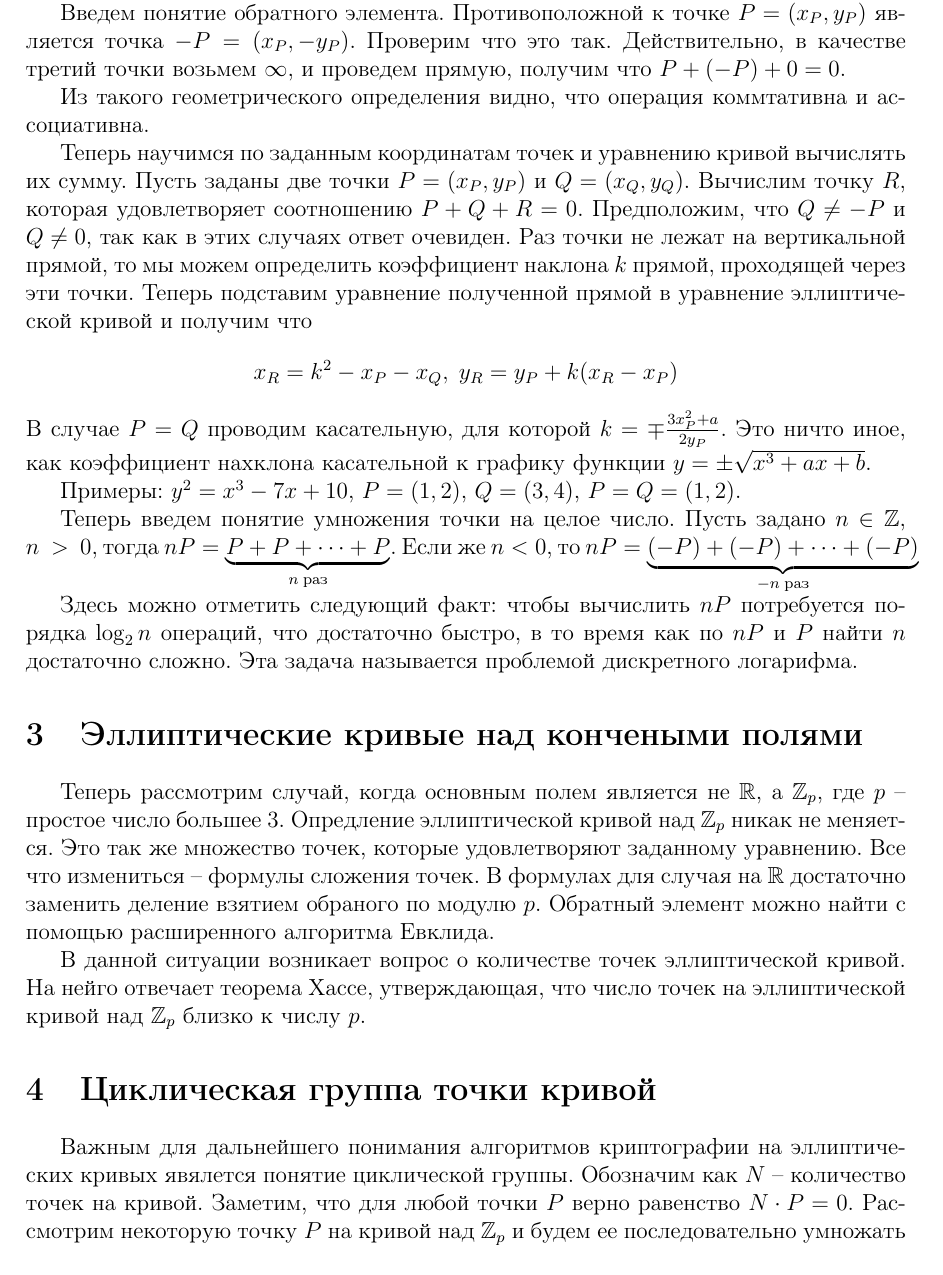
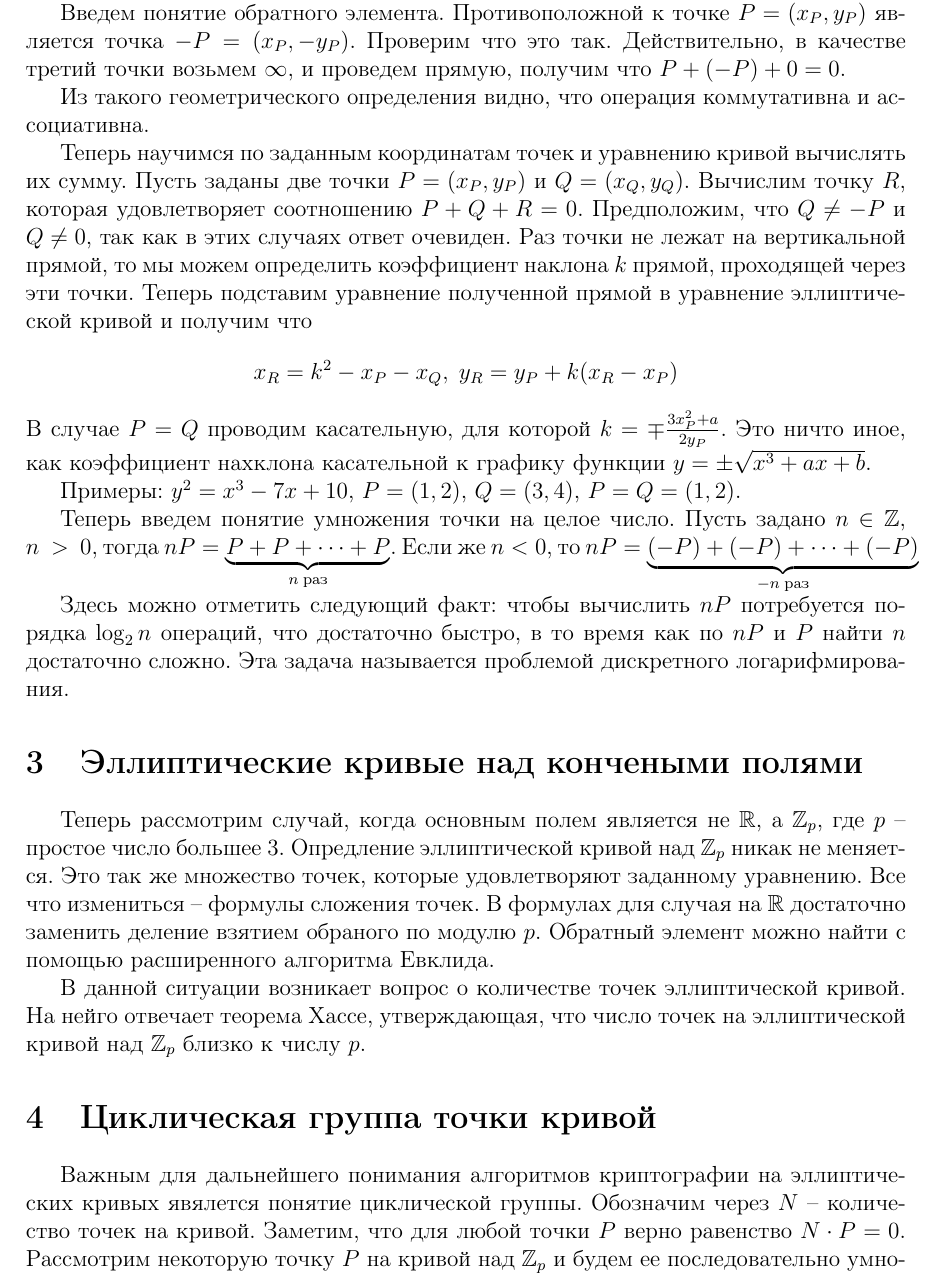
Before and after one commit to medegor44/Elliptic_curves_text, a LaTeX document (main.tex): part of page 3 of 4, cut so that both start at the same text. Compiled offline with pdfLaTeX.

Commit message:
Исправления опечаток

```diff
--- a/main.tex
+++ b/main.tex
@@ -72,7 +72,7 @@
         Введем понятие обратного элемента. Противоположной к точке $P = (x_P, y_P)$ является точка $-P = (x_P, -y_P)$. Проверим что это так.
         Действительно, в качестве третий точки возьмем $\infty$, и проведем прямую, получим что $P + (-P) + 0 = 0$.
 
-        Из такого геометрического определения видно, что операция коммтативна и ассоциативна.
+        Из такого геометрического определения видно, что операция коммутативна и ассоциативна.
 
         Теперь научимся по заданным координатам точек и уравнению кривой вычислять их сумму. Пусть заданы две точки $P = (x_P, y_P)$ и
         $Q = (x_Q, y_Q)$. Вычислим точку $R$, которая удовлетворяет соотношению $P + Q + R = 0$. Предположим, что $Q \neq -P$ и $Q \neq 0$,
@@ -91,7 +91,7 @@
         Если же $n < 0$, то $nP = \underbrace{(-P) + (-P) + \dots + (-P)}_{-n \; \text{раз}}$
 
         Здесь можно отметить следующий факт: чтобы вычислить $nP$ потребуется порядка $\log_2{n}$ операций, что достаточно быстро, в
-        то время как по $nP$ и $P$ найти $n$ достаточно сложно. Эта задача называется проблемой дискретного логарифма.
+        то время как по $nP$ и $P$ найти $n$ достаточно сложно. Эта задача называется проблемой дискретного логарифмирования.
 
     \section{Эллиптические кривые над кончеными полями}
         Теперь рассмотрим случай, когда основным полем является не $\mathbb{R}$, а $\mathbb{Z}_p$, где $p$ -- простое
@@ -103,7 +103,7 @@
         $\mathbb{Z}_p$ близко к числу $p$.
 
     \section{Циклическая группа точки кривой}
-        Важным для дальнейшего понимания алгоритмов криптографии на эллиптических кривых явялется понятие циклической группы. Обозначим как $N$ -- количество точек на кривой.
+        Важным для дальнейшего понимания алгоритмов криптографии на эллиптических кривых явялется понятие циклической группы. Обозначим через $N$ -- количество точек на кривой.
         Заметим, что для любой точки $P$ верно равенство $N \cdot P = 0$.
         Рассмотрим некоторую точку $P$ на кривой над $\mathbb{Z}_p$ и будем ее
         последовательно умножать на числа $1, 2, \dots, n, \dots$ до тех пор пока результат не станет равен нулю.
```
Also changed, not shown: main.pdf, 4 other files.
